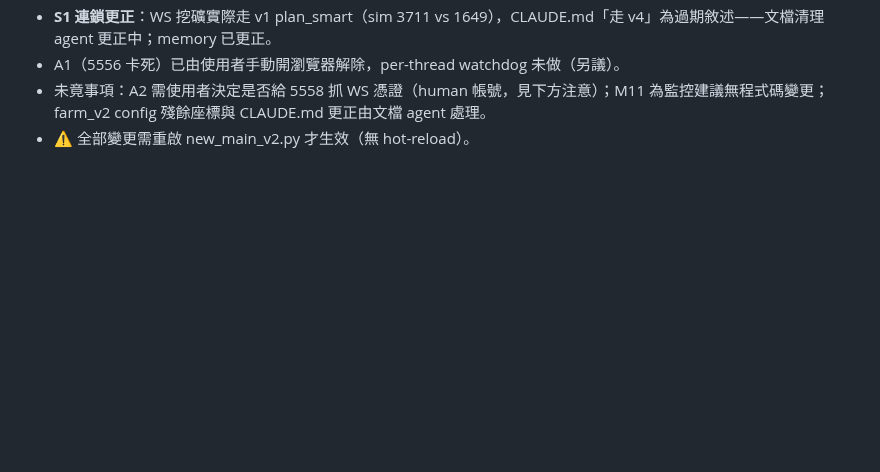
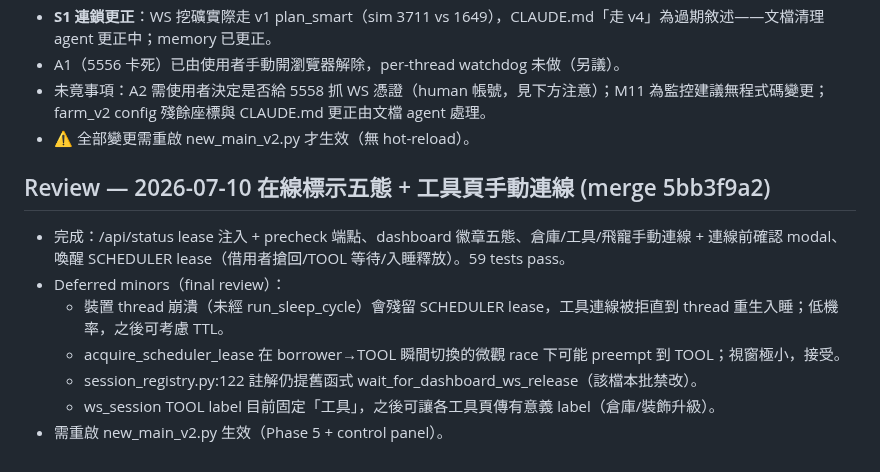
Before and after one commit to Eric25741629/ushroom-Hero, a Markdown page: tasks/todo.md, the part around the change. GitHub-like rendering; blank space fills up the shorter version.

Commit message:
docs(tasks): 在線標示批次 review 段 + codex/CC Switch lessons

```diff
--- a/tasks/todo.md
+++ b/tasks/todo.md
@@ -1094,3 +1094,12 @@ web_h5 裝置在賞金之路開放時，自動打地圖上的 monster NPC（虛
 - A1（5556 卡死）已由使用者手動開瀏覽器解除，per-thread watchdog 未做（另議）。
 - 未竟事項：A2 需使用者決定是否給 5558 抓 WS 憑證（human 帳號，見下方注意）；M11 為監控建議無程式碼變更；farm_v2 config 殘餘座標與 CLAUDE.md 更正由文檔 agent 處理。
 - ⚠ 全部變更需重啟 new_main_v2.py 才生效（無 hot-reload）。
+
+## Review — 2026-07-10 在線標示五態 + 工具頁手動連線 (merge 5bb3f9a2)
+- 完成：/api/status lease 注入 + precheck 端點、dashboard 徽章五態、倉庫/工具/飛寵手動連線 + 連線前確認 modal、喚醒 SCHEDULER lease（借用者搶回/TOOL 等待/入睡釋放）。59 tests pass。
+- Deferred minors（final review）：
+  - 裝置 thread 崩潰（未經 run_sleep_cycle）會殘留 SCHEDULER lease，工具連線被拒直到 thread 重生入睡；低機率，之後可考慮 TTL。
+  - acquire_scheduler_lease 在 borrower→TOOL 瞬間切換的微觀 race 下可能 preempt 到 TOOL；視窗極小，接受。
+  - session_registry.py:122 註解仍提舊函式 wait_for_dashboard_ws_release（該檔本批禁改）。
+  - ws_session TOOL label 目前固定「工具」，之後可讓各工具頁傳有意義 label（倉庫/裝飾升級）。
+- 需重啟 new_main_v2.py 生效（Phase 5 + control panel）。
```
Also changed, not shown: tasks/lessons.md (+6 -0 lines).
